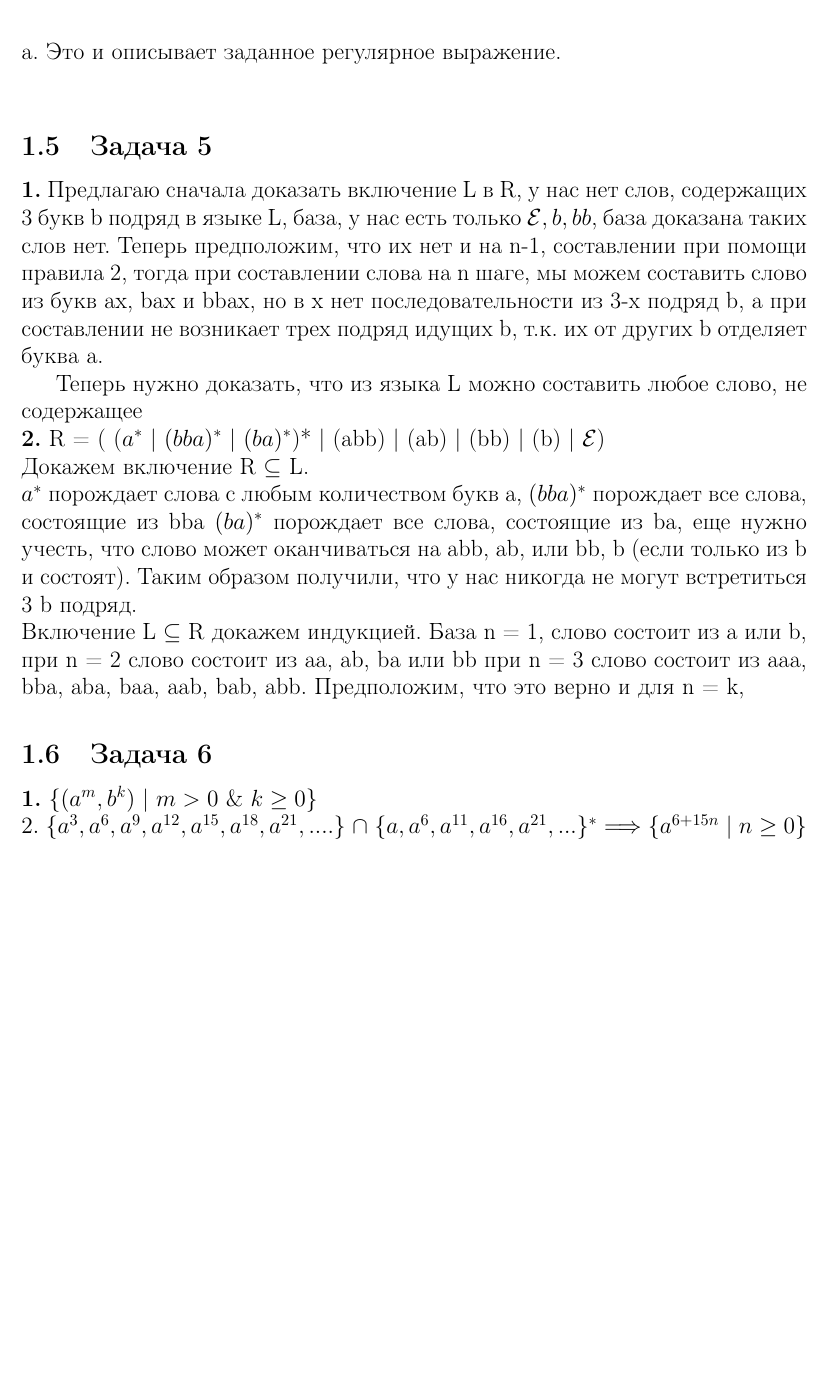
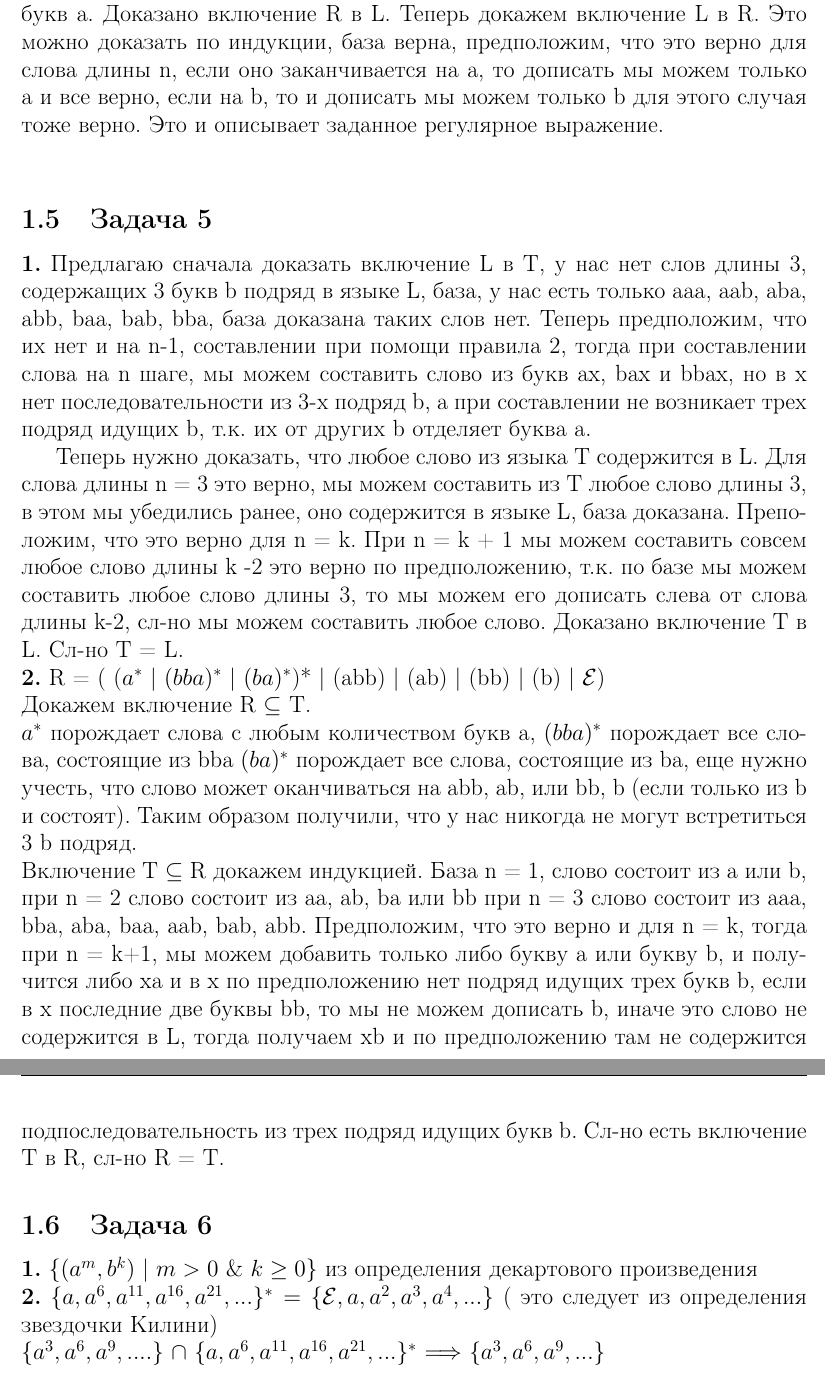
Before and after one commit to kreininmv/TRYAP, a LaTeX document (task_01/task_01.tex): part of page 2 of 2 before the commit and two parts of pages 2 and 3 of 3 after it, the two joined at a grey line, cut at the place of the change, the shorter picture padded with empty space. Compiled offline with pdfLaTeX.

Commit message:
The final version

```diff
--- a/task_01/article.tex
+++ b/task_01/task_01.tex
@@ -109,17 +111,21 @@ $(a|b)^{*}$ задаёт все оставшиеся слова, т.к. посл
 \newline
-\textbf{в)} $b^{*}a^{*}$, в этом языке не может идти ни одной буквы b, после буквы a, иначе это слово содержит в себе подслово ab, сл-но оно состоит из нескольких (или нуля) подряд идущих букв b или нескольких (или нуля) подряд идущих букв a.
+\textbf{в)} R = $b^{*}a^{*}$, в этом языке не может идти ни одной буквы b, после буквы a, иначе это слово содержит в себе подслово ab, сл-но оно состоит из нескольких (или нуля) подряд идущих букв b или нескольких (или нуля) подряд идущих букв a. Доказано включение R в L.
+Теперь докажем включение L в R. Это можно доказать по индукции, база верна, предположим, что это верно для слова длины n, если оно заканчивается на a, то дописать мы можем только a и все верно, если на b, то и дописать мы можем только b для этого случая тоже верно.
 Это и описывает заданное регулярное выражение.
 \newline
 \subsection{Задача 5}
-\textbf{1.} Предлагаю сначала доказать включение L в R, у нас нет слов, содержащих 3 букв b подряд в языке L, база, у нас есть только $\mathcal{E}, b, bb$, база доказана таких слов нет.
+\textbf{1.} Предлагаю сначала доказать включение L в T, у нас нет слов длины 3, содержащих 3 букв b подряд в языке L, база, у нас есть только  aaa, aab, aba, abb, baa, bab, bba, база доказана таких слов нет.
 Теперь предположим, что их нет и на n-1, составлении при помощи правила 2, тогда при составлении слова на n шаге, мы можем составить слово из букв ax, bax и bbax, но в x нет последовательности
 из 3-х подряд b, а при составлении не возникает трех подряд идущих b, т.к. их от других b отделяет буква a.
 
-Теперь нужно доказать, что из языка L можно составить любое слово, не содержащее
+Теперь нужно доказать, что любое слово из языка T содержится в L. Для слова длины n = 3 это верно, мы можем составить из T любое слово длины 3, в этом мы убедились ранее, оно содержится в языке L, база доказана.
+Преположим, что это верно для n = k. При n = k + 1 мы можем составить совсем любое слово длины k -2 это верно по предположению, т.к. по базе мы можем составить любое слово длины 3, то мы можем его дописать слева от слова длины k-2, сл-но мы можем составить любое слово.
+Доказано включение T в L.
+Сл-но T = L.
 \newline
 \textbf{2.} R = ( ($a^{*}$ | $(bba)^{*}$ | $(ba)^{*}$)* | (abb) | (ab) | (bb) | (b) | $\mathcal{E}$)
 \newline
-Докажем включение R $\subseteq$ L.
+Докажем включение R $\subseteq$ T.
 \newline
 $a^{*}$ порождает слова с любым количеством букв а,
 $(bba)^{*}$ порождает все слова, состоящие из bba
@@ -127,15 +133,21 @@ $(ba)^{*}$ порождает все слова, состоящие из ba,
 еще нужно учесть, что слово может оканчиваться на abb, ab, или bb, b (если только из b и состоят).
 Таким образом получили, что у нас никогда не могут встретиться 3 b подряд.
 \newline
-Включение L $\subseteq$ R докажем индукцией.
+Включение T $\subseteq$ R докажем индукцией.
 База n = 1, слово состоит из a или b,
 при n = 2 слово состоит из aa, ab, ba или bb
 при n = 3 слово состоит из aaa, bba, aba, baa, aab, bab, abb.
-Предположим, что это верно и для n = k,
+Предположим, что это верно и для n = k, тогда при n = k+1, мы можем добавить только либо букву a или букву b, и получится либо xa и в x по предположению нет подряд идущих трех букв b,
+если в x последние две буквы bb, то мы не можем дописать b, иначе это слово не содержится в L, тогда получаем xb и по предположению там не содержится подпоследовательность из трех подряд идущих букв b. Сл-но есть включение T в R, сл-но R = T.
+
 \subsection{Задача 6}
-\textbf{1.} $\{(a^{m}, b^{k})$ | $m > 0$ \& $k \geq 0 \}$
+\textbf{1.} $\{(a^{m}, b^{k})$ | $m > 0$ \& $k \geq 0 \}$ из определения декартового произведения
 \newline
-$2.$ $\{a^3, a^6, a^9, a^{12}, a^{15}, a^{18}, a^{21}, .... \}$ $\cap$
+\textbf{2.} $\{a, a^6, a^{11}, a^{16}, a^{21}, ... \}^{*} = \{\mathcal{E}, a, a^2, a^3, a^4, ...\}$
+( это следует из определения звездочки Килини)
+\newline
+$\{a^3, a^6, a^9, .... \}$
+$\cap$
 $\{a, a^6, a^{11}, a^{16}, a^{21}, ... \}^{*}$
-$\Longrightarrow$ $\{ a^{6+15n}$ | $n \geq 0 \}$
+$\Longrightarrow$ $\{a^3, a^6, a^9, ...\}$
 \end{document}
```
Also changed, not shown: task_01/article.pdf (deleted), task_01/task_01.pdf (added), task_01/task_01.tex (18 more changed lines).
